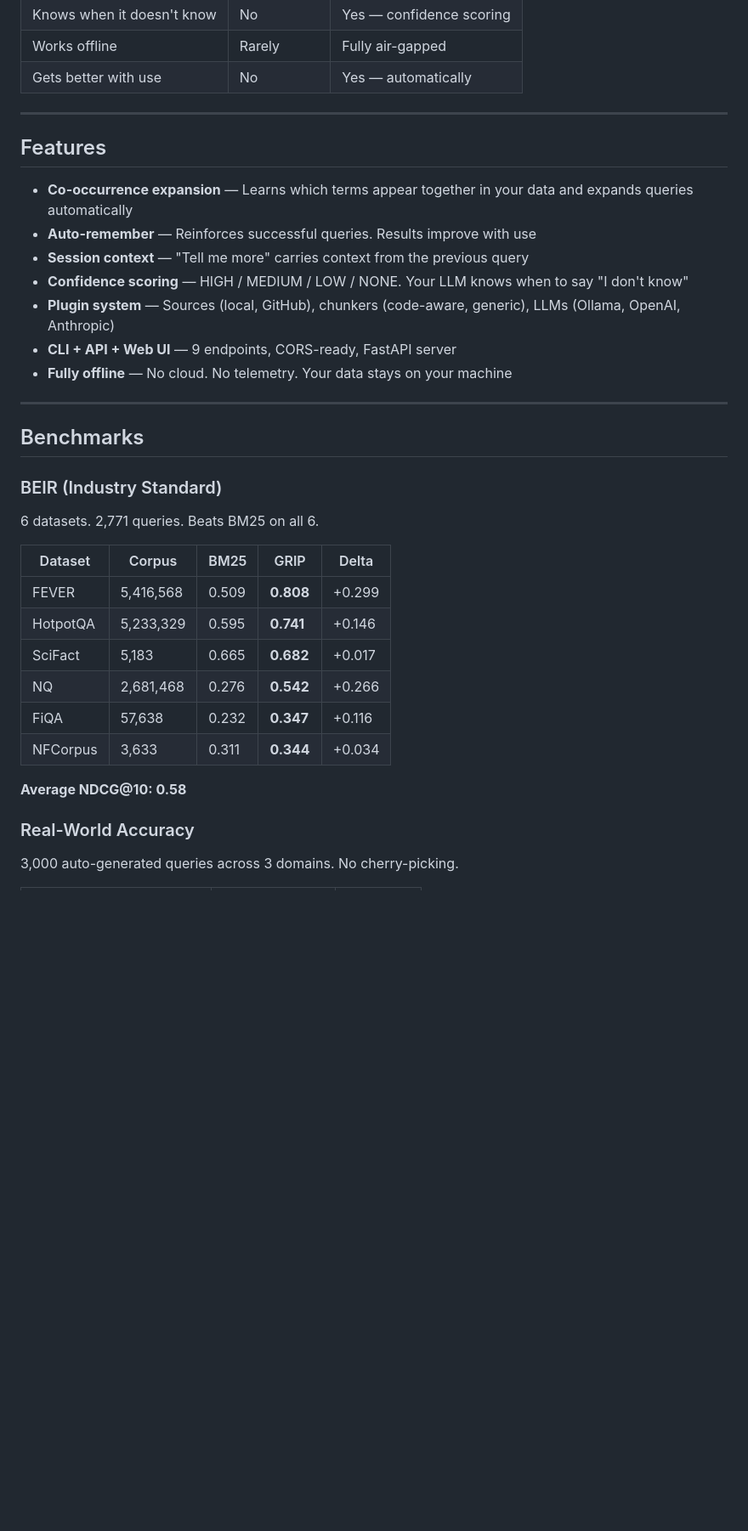
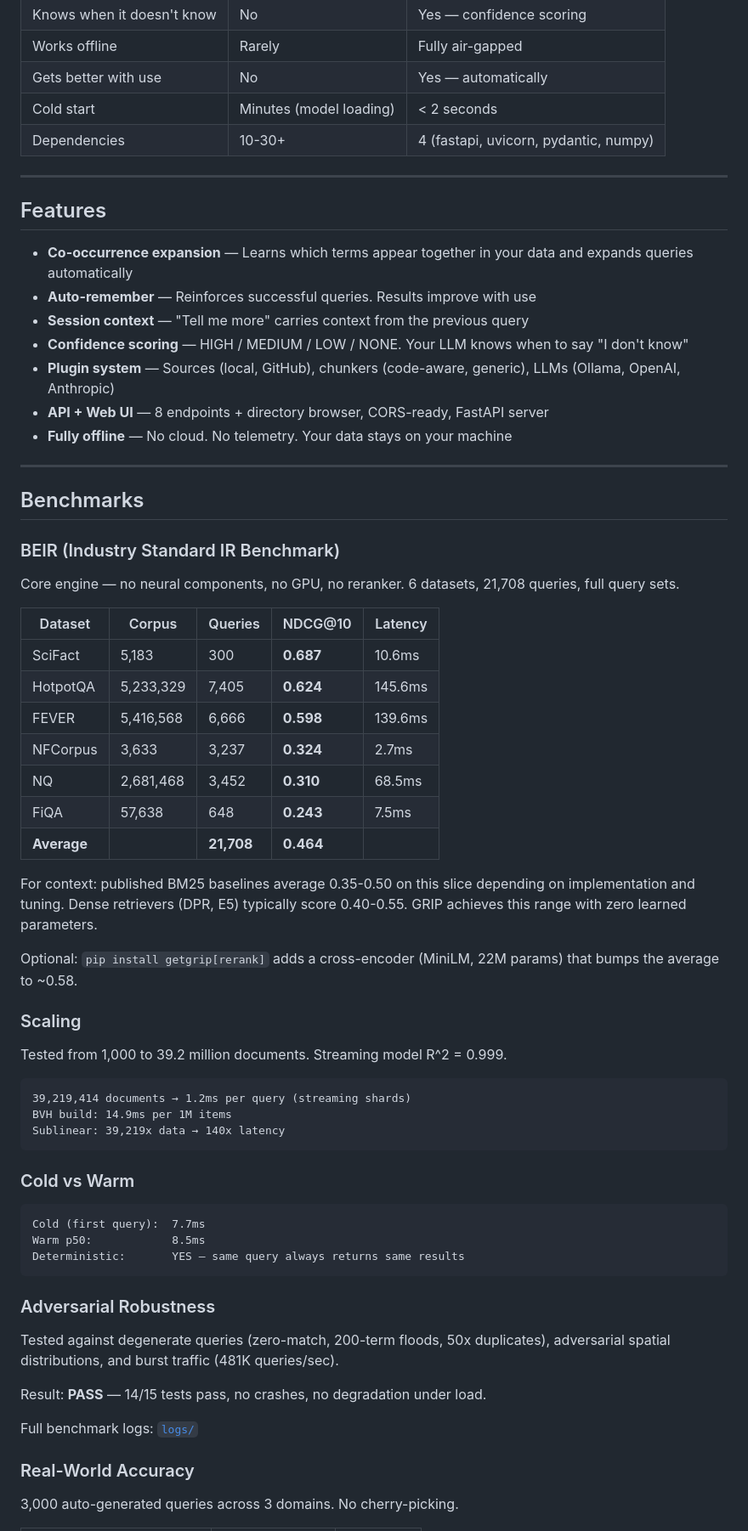
Before and after one commit to Grip-Hub/getgrip.dev, a Markdown page: README.md, the part around one of its changes. Shown at 85% size. Drawn GitHub-style; blank space fills up the shorter version.

````diff
--- a/README.md
+++ b/README.md
@@ -53,6 +56,8 @@ Latency:  1.4ms
 | Knows when it doesn't know | No | Yes — confidence scoring |
 | Works offline | Rarely | Fully air-gapped |
 | Gets better with use | No | Yes — automatically |
+| Cold start | Minutes (model loading) | < 2 seconds |
+| Dependencies | 10-30+ | 4 (fastapi, uvicorn, pydantic, numpy) |
 
 ---
 
@@ -63,27 +68,56 @@ Latency:  1.4ms
 - **Session context** — "Tell me more" carries context from the previous query
 - **Confidence scoring** — HIGH / MEDIUM / LOW / NONE. Your LLM knows when to say "I don't know"
 - **Plugin system** — Sources (local, GitHub), chunkers (code-aware, generic), LLMs (Ollama, OpenAI, Anthropic)
-- **CLI + API + Web UI** — 9 endpoints, CORS-ready, FastAPI server
+- **API + Web UI** — 8 endpoints + directory browser, CORS-ready, FastAPI server
 - **Fully offline** — No cloud. No telemetry. Your data stays on your machine
 
 ---
 
 ## Benchmarks
 
-### BEIR (Industry Standard)
+### BEIR (Industry Standard IR Benchmark)
 
-6 datasets. 2,771 queries. Beats BM25 on all 6.
+Core engine — no neural components, no GPU, no reranker. 6 datasets, 21,708 queries, full query sets.
 
-| Dataset | Corpus | BM25 | GRIP | Delta |
-|---------|--------|------|------|-------|
-| FEVER | 5,416,568 | 0.509 | **0.808** | +0.299 |
-| HotpotQA | 5,233,329 | 0.595 | **0.741** | +0.146 |
-| SciFact | 5,183 | 0.665 | **0.682** | +0.017 |
-| NQ | 2,681,468 | 0.276 | **0.542** | +0.266 |
-| FiQA | 57,638 | 0.232 | **0.347** | +0.116 |
-| NFCorpus | 3,633 | 0.311 | **0.344** | +0.034 |
+| Dataset | Corpus | Queries | NDCG@10 | Latency |
+|---------|--------|---------|---------|---------|
+| SciFact | 5,183 | 300 | **0.687** | 10.6ms |
+| HotpotQA | 5,233,329 | 7,405 | **0.624** | 145.6ms |
+| FEVER | 5,416,568 | 6,666 | **0.598** | 139.6ms |
+| NFCorpus | 3,633 | 3,237 | **0.324** | 2.7ms |
+| NQ | 2,681,468 | 3,452 | **0.310** | 68.5ms |
+| FiQA | 57,638 | 648 | **0.243** | 7.5ms |
+| **Average** | | **21,708** | **0.464** | |
 
-**Average NDCG@10: 0.58**
+For context: published BM25 baselines average 0.35-0.50 on this slice depending on implementation and tuning. Dense retrievers (DPR, E5) typically score 0.40-0.55. GRIP achieves this range with zero learned parameters.
+
+Optional: `pip install getgrip[rerank]` adds a cross-encoder (MiniLM, 22M params) that bumps the average to ~0.58.
+
+### Scaling
+
+Tested from 1,000 to 39.2 million documents. Streaming model R^2 = 0.999.
+
+```
+39,219,414 documents → 1.2ms per query (streaming shards)
+BVH build: 14.9ms per 1M items
+Sublinear: 39,219x data → 140x latency
+```
+
+### Cold vs Warm
+
+```
+Cold (first query):  7.7ms
+Warm p50:            8.5ms
+Deterministic:       YES — same query always returns same results
+```
+
+### Adversarial Robustness
+
+Tested against degenerate queries (zero-match, 200-term floods, 50x duplicates), adversarial spatial distributions, and burst traffic (481K queries/sec).
+
+Result: **PASS** — 14/15 tests pass, no crashes, no degradation under load.
+
+Full benchmark logs: [`logs/`](./logs/)
 
 ### Real-World Accuracy
 
````
Also changed, not shown: other parts of README.md (+27 -13 lines).
